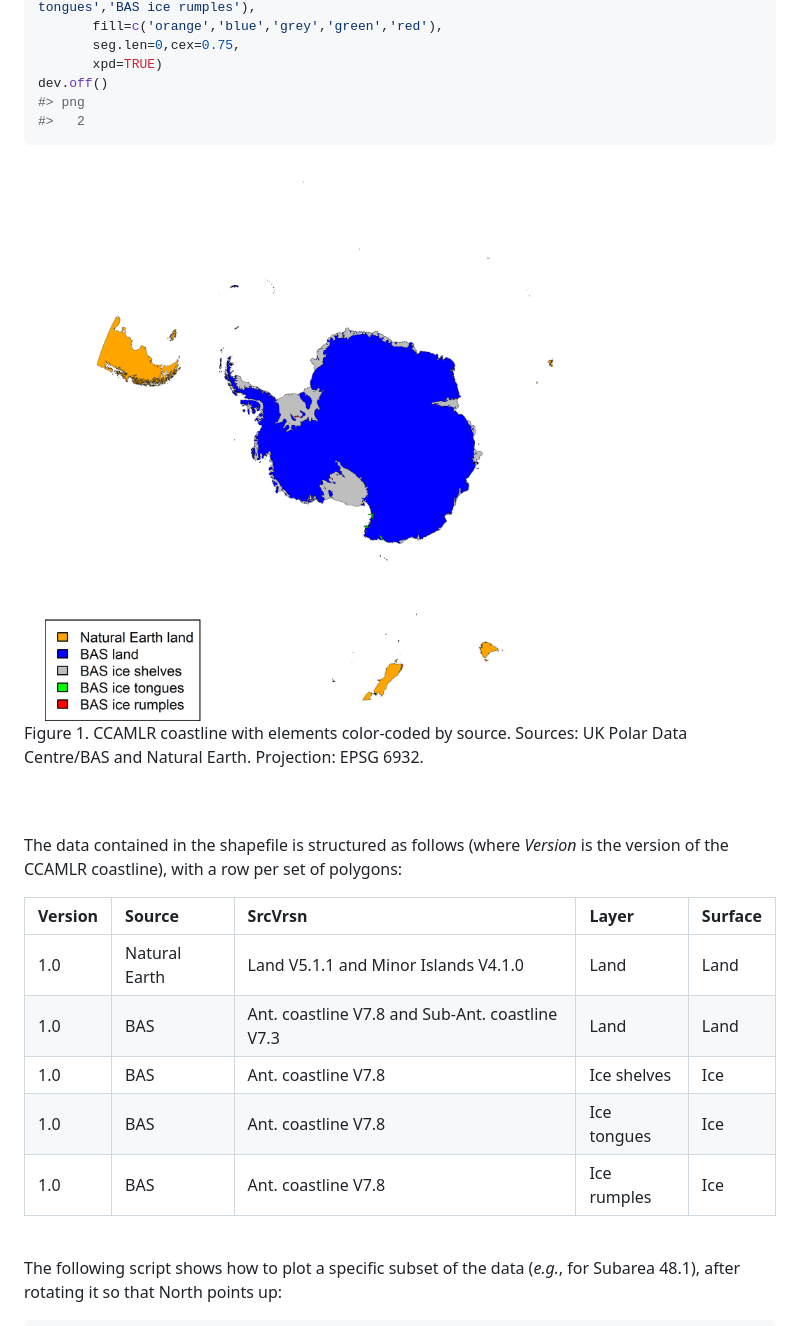
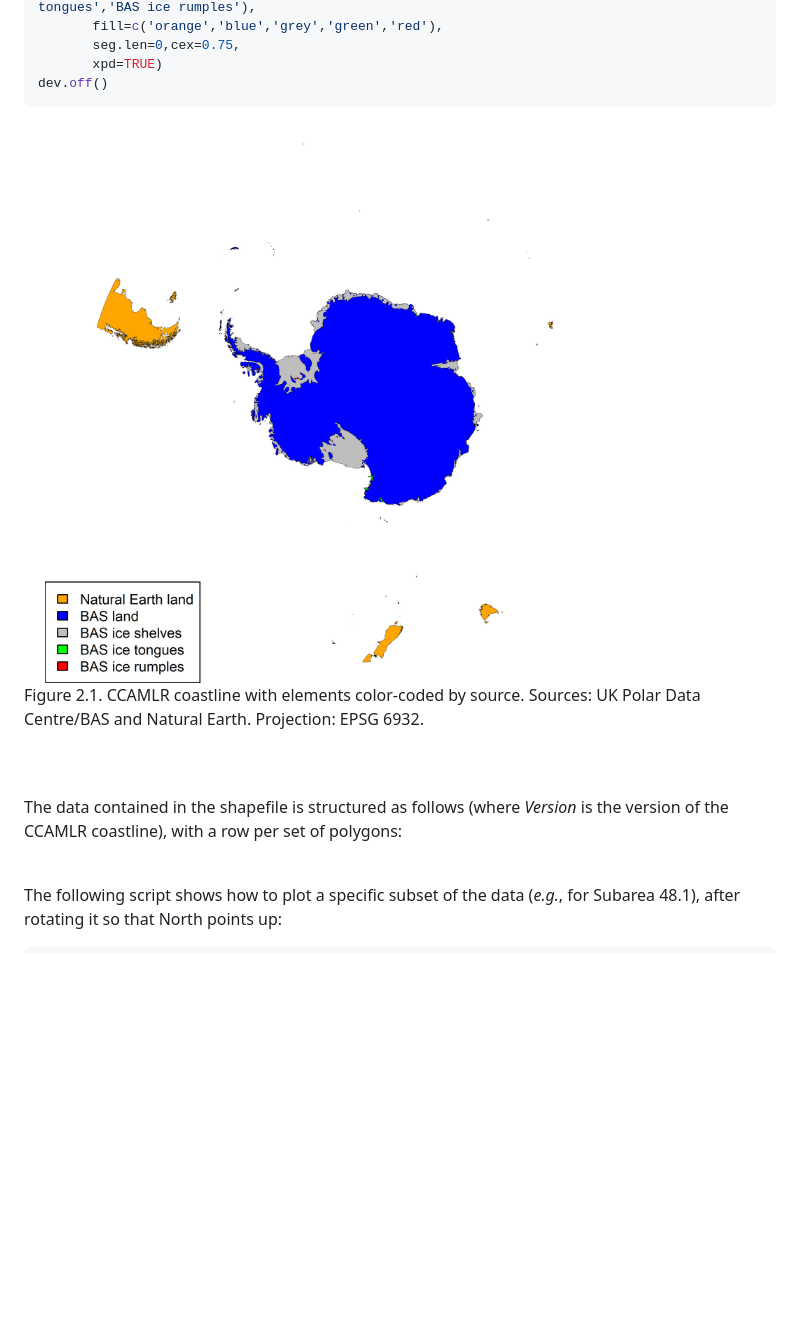
Before and after one commit to ccamlr/geospatial_operations, a Markdown page: README.md, the part around one of its changes. GitHub-like rendering; blank space fills up the shorter version.

````diff
--- a/README.md
+++ b/README.md
@@ -140,8 +140,6 @@ legend("bottomleft",legend=c('Natural Earth land','BAS land','BAS ice shelves','
        seg.len=0,cex=0.75,
        xpd=TRUE)
 dev.off()
-#> png
-#>   2
 ```
 
 <div class="figure" style="text-align: center">
@@ -150,6 +148,7 @@ dev.off()
 <p class="caption">
-Figure 1. CCAMLR coastline with elements color-coded by source. Sources:
-UK Polar Data Centre/BAS and Natural Earth. Projection: EPSG 6932.
+Figure 2.1. CCAMLR coastline with elements color-coded by source.
+Sources: UK Polar Data Centre/BAS and Natural Earth. Projection: EPSG
+6932.
 </p>
 
 </div>
@@ -161,14 +160,6 @@ UK Polar Data Centre/BAS and Natural Earth. Projection: EPSG 6932.
 The data contained in the shapefile is structured as follows (where
 *Version* is the version of the CCAMLR coastline), with a row per set of
 polygons:
-
-| Version | Source        | SrcVrsn                                         | Layer       | Surface |
-|:--------|:--------------|:------------------------------------------------|:------------|:--------|
-| 1.0     | Natural Earth | Land V5.1.1 and Minor Islands V4.1.0            | Land        | Land    |
-| 1.0     | BAS           | Ant. coastline V7.8 and Sub-Ant. coastline V7.3 | Land        | Land    |
-| 1.0     | BAS           | Ant. coastline V7.8                             | Ice shelves | Ice     |
-| 1.0     | BAS           | Ant. coastline V7.8                             | Ice tongues | Ice     |
-| 1.0     | BAS           | Ant. coastline V7.8                             | Ice rumples | Ice     |
 
 <br>
 
````
Also changed, not shown: other parts of README.md (+101 -15 lines), Figures/WG-FSA-2023_Fig1.png (added), 3 other files.
